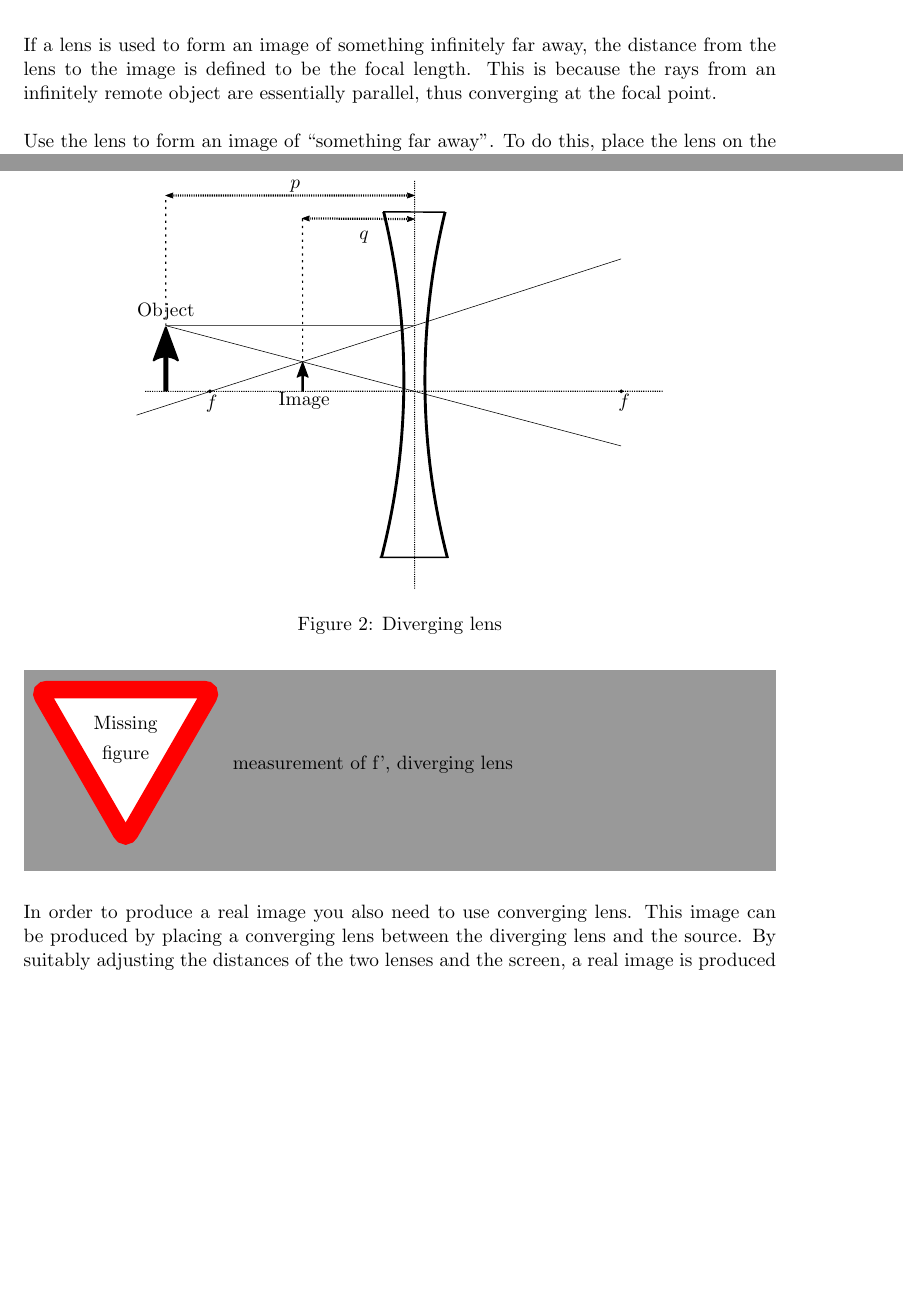
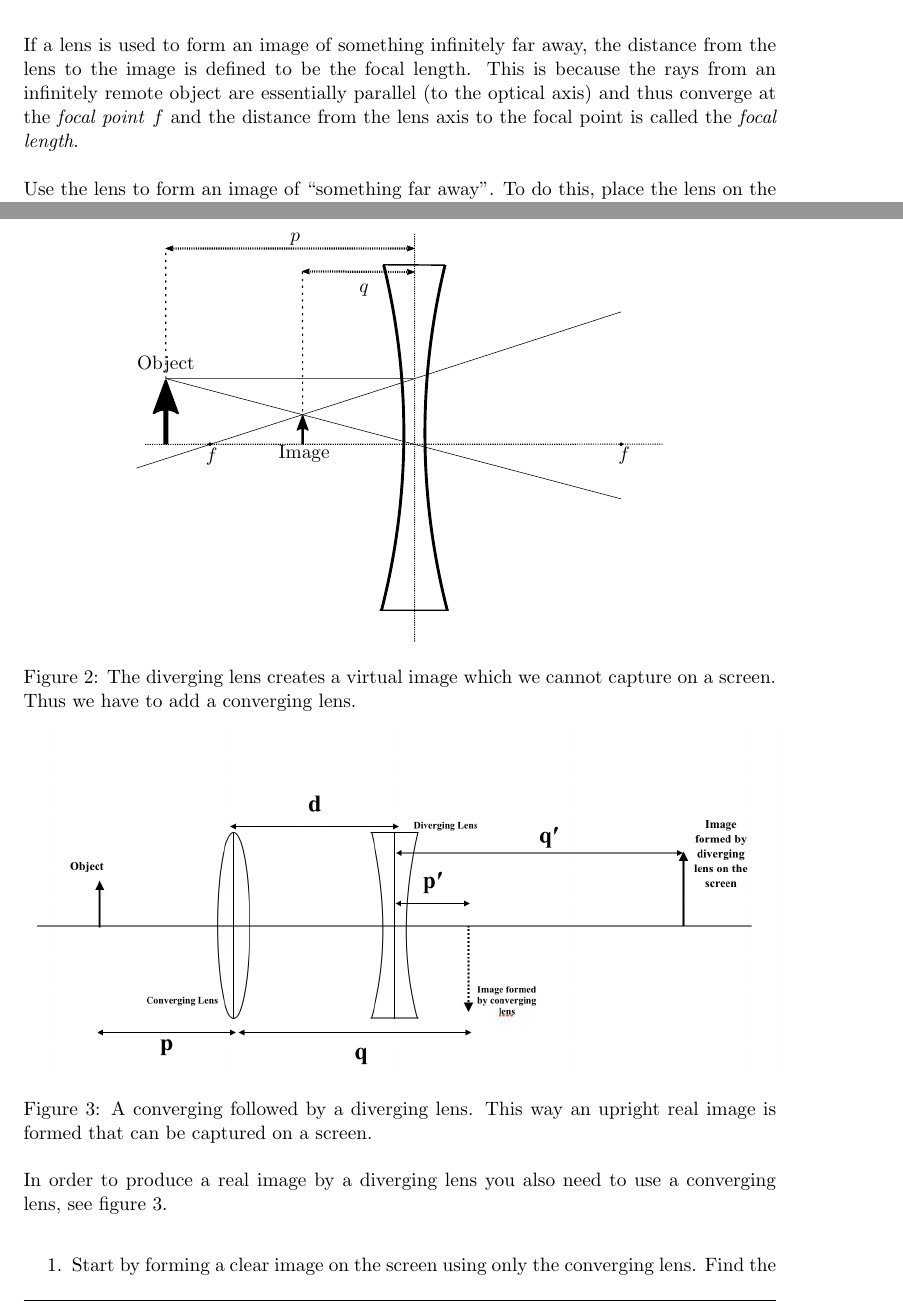
Before and after one commit to BoGGoG/LensesAndMirrors, a LaTeX document (LensesAndMirrors.tex): two parts of pages 1 and 4 of 5, joined at a grey line, cut so that both start at the same text, the shorter picture padded with empty space. The pictures show the PDF file LensesAndMirrors.pdf that the author committed with the source.

Commit message:
- Minor text changes - Added figure for converging+diverging lens

```diff
--- a/LensesAndMirrors.tex
+++ b/LensesAndMirrors.tex
@@ -62,14 +62,16 @@ Try the lens both close to objects and far away.
 If a lens is used to form an image of something infinitely far away, the
 distance from the lens to the image is defined to be the focal length.
 This is because the rays from an infinitely remote object are essentially
-parallel, thus converging at the focal point.
+parallel (to the optical axis) and thus converge at the \textit{focal point} $f$
+and the distance from the lens axis to the focal point is called the
+\textit{focal length}.
 
 Use the lens to form an image of “something far away”.
 To do this, place the lens on the optical bench and move the screen on the
 bench until a sharp image is formed on it.
 \begin{figure}[tbh]
     \centering
-    \def\svgwidth{0.7\textwidth}
+    \def\svgwidth{\textwidth}
     \input{figures/convergingLens.pdf_tex}
     \caption{Converging lens: For an object outside of the focal point a \textit{real}
     inverted image is formed.}
@@ -160,14 +162,23 @@ Now, look at the light box through the lens, can you see the image?
     \centering
     \def\svgwidth{0.7\textwidth}
     \input{figures/divergingLens.pdf_tex}
-    \caption{Diverging lens}
+    \caption{The diverging lens creates a virtual image which we cannot capture on a screen.
+    Thus we have to add a converging lens.}
     \label{fig:divLens}
 \end{figure}
 
-\missingfigure{measurement of f', diverging lens}
-In order to produce a real image by a diverging lens you also need to use converging lens.
+\begin{figure}[tbh]
+    \centering
+    \includegraphics[width=\textwidth]{figures/ConvergingDivergingLens.png}
+    \caption{A converging followed by a diverging lens.
+    This way an upright real image is formed that can be captured on a screen.}
+    \label{fig:divergingConvergingLens}
+\end{figure}
+In order to produce a real image by a diverging lens you also need to use a converging lens,
+see figure~\ref{fig:divergingConvergingLens}.
 
-1. Start by forming a clear image on the screen using only the converging lens. Find the distance of the object to the lens p.
+\begin{enumerate}
+    \item Start by forming a clear image on the screen using only the converging lens. Find the distance of the object to the lens p.
         Using the thin lens equation, calculate distance of the image q formed by the converging lens
         \begin{equation*}
             q = \underline{\hspace{2cm}} \si{cm}\,.
@@ -193,12 +202,14 @@ The image created by the converging lens becomes the object for the diverging le
-the converging lens is behind the diverging lens.
+    \item Finally, find the focal length of the diverging lens using the thin lens equation for $p'$, $q'$ and $f'$.
+        \textit{Note:} In equation~(\ref{eq:fprime}) \textit{the sign} of $p'$ has to be negative, since the image formed by the converging lens is behind the diverging lens.
         \begin{equation}
             \frac{1}{p'} + \frac{1}{q'} = \frac{1}{f'}\,,
+            \label{eq:fprime}
         \end{equation}
         find the focal length $f'$ of the diverging lens,
         \begin{equation*}
             f'  = \underline{\hspace{2cm}} \si{cm}\,.
-     \label{eq:fprime}
         \end{equation*}
+\end{enumerate}
 
 
 \end{document}
```
Also changed, not shown: LensesAndMirrors.pdf, figures/ConvergingDivergingLens.png (added), LensesAndMirrors.tex (14 more changed lines), 2 other files. Lines whose indentation alone changed are shown as unchanged.
